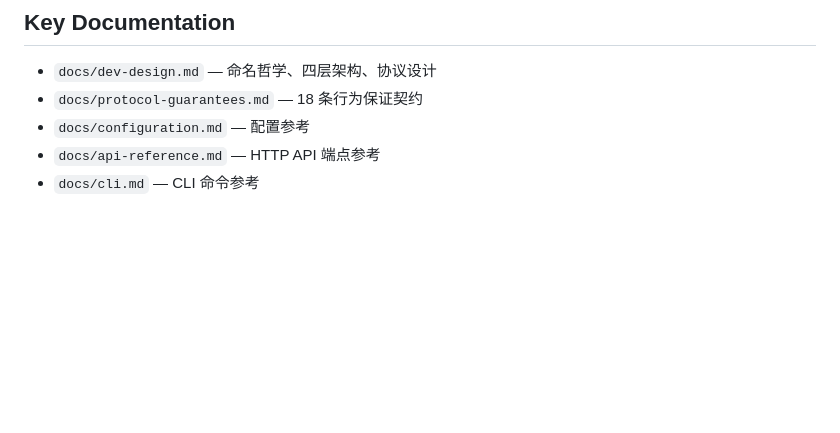
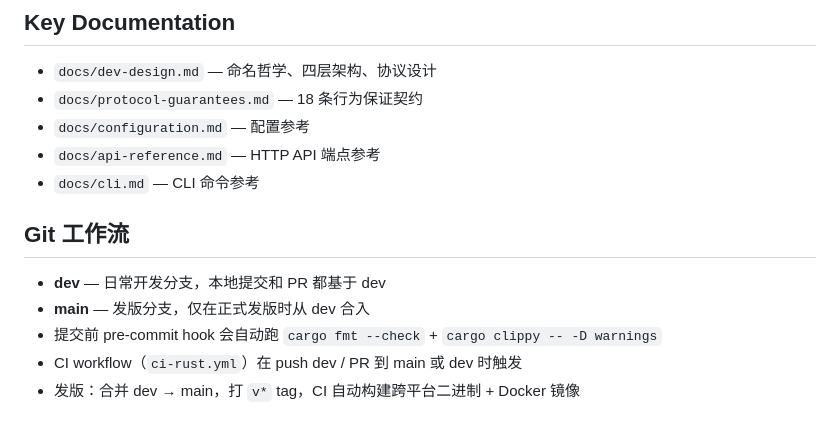
Before and after one commit to chasey-myagi/rune, a Markdown page: CLAUDE.md, the part around the change. GitHub-like rendering; blank space fills up the shorter version.

Commit message:
docs: add git workflow section to CLAUDE.md
dev as daily development branch, main for releases only.

Co-Authored-By: Claude Opus 4.6 (1M context) <noreply@anthropic.com>

```diff
--- a/CLAUDE.md
+++ b/CLAUDE.md
@@ -92,3 +92,11 @@ examples/      — 7 个端到端示例（rust-caster、python 基础/流式/异
 - `docs/configuration.md` — 配置参考
 - `docs/api-reference.md` — HTTP API 端点参考
 - `docs/cli.md` — CLI 命令参考
+
+## Git 工作流
+
+- **dev** — 日常开发分支，本地提交和 PR 都基于 dev
+- **main** — 发版分支，仅在正式发版时从 dev 合入
+- 提交前 pre-commit hook 会自动跑 `cargo fmt --check` + `cargo clippy -- -D warnings`
+- CI workflow（`ci-rust.yml`）在 push dev / PR 到 main 或 dev 时触发
+- 发版：合并 dev → main，打 `v*` tag，CI 自动构建跨平台二进制 + Docker 镜像
```
